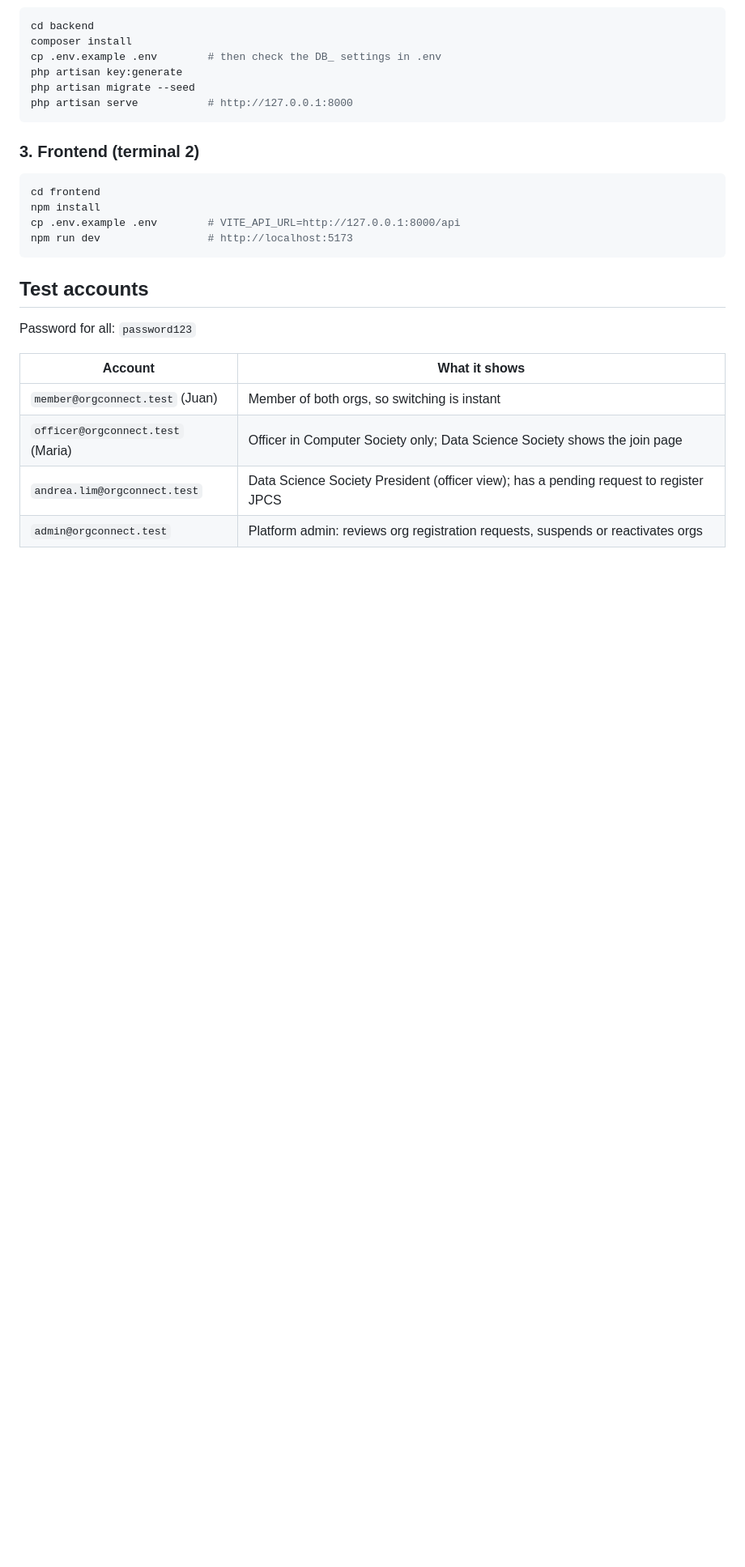
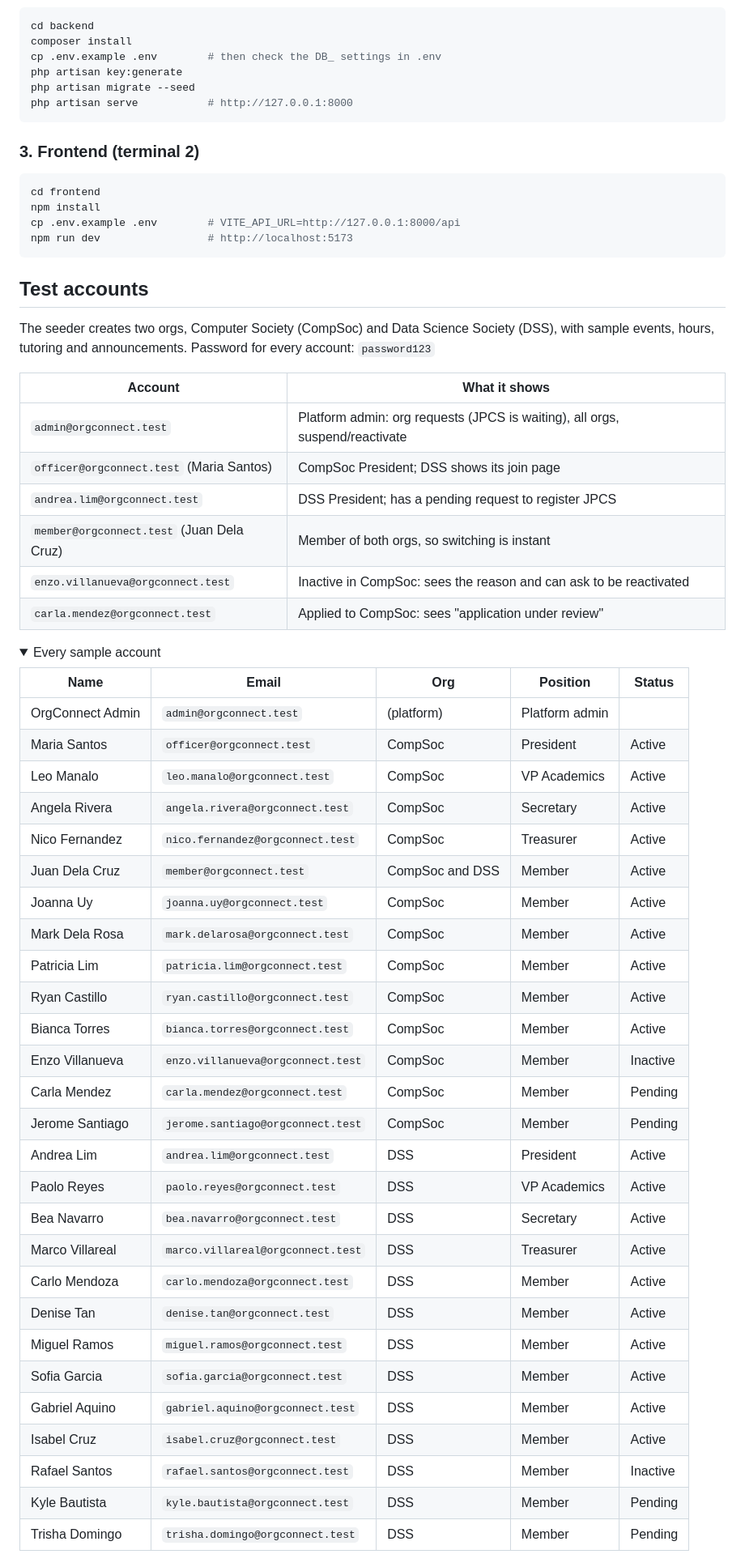
Before and after one commit to JustinJeremy/orgconnect, a Markdown page: README.md, the part around one of its changes. Shown at 81% size. GitHub-like rendering; folded sections open; blank space fills up the shorter version.

Commit message:
Batch 10.1: README update (features, how things connect, every test account, who can do what)

```diff
--- a/README.md
+++ b/README.md
@@ -42,11 +78,48 @@ npm run dev                 # http://localhost:5173
 
 ## Test accounts
 
-Password for all: `password123`
+The seeder creates two orgs, Computer Society (CompSoc) and Data Science Society (DSS), with sample
+events, hours, tutoring and announcements. Password for every account: `password123`
 
 | Account | What it shows |
 |---|---|
-| `member@orgconnect.test` (Juan) | Member of both orgs, so switching is instant |
-| `officer@orgconnect.test` (Maria) | Officer in Computer Society only; Data Science Society shows the join page |
-| `andrea.lim@orgconnect.test` | Data Science Society President (officer view); has a pending request to register JPCS |
-| `admin@orgconnect.test` | Platform admin: reviews org registration requests, suspends or reactivates orgs |
+| `admin@orgconnect.test` | Platform admin: org requests (JPCS is waiting), all orgs, suspend/reactivate |
+| `officer@orgconnect.test` (Maria Santos) | CompSoc President; DSS shows its join page |
+| `andrea.lim@orgconnect.test` | DSS President; has a pending request to register JPCS |
+| `member@orgconnect.test` (Juan Dela Cruz) | Member of both orgs, so switching is instant |
+| `enzo.villanueva@orgconnect.test` | Inactive in CompSoc: sees the reason and can ask to be reactivated |
+| `carla.mendez@orgconnect.test` | Applied to CompSoc: sees "application under review" |
+
+<details>
+<summary>Every sample account</summary>
+
+| Name | Email | Org | Position | Status |
+|---|---|---|---|---|
+| OrgConnect Admin | `admin@orgconnect.test` | (platform) | Platform admin | |
+| Maria Santos | `officer@orgconnect.test` | CompSoc | President | Active |
+| Leo Manalo | `leo.manalo@orgconnect.test` | CompSoc | VP Academics | Active |
+| Angela Rivera | `angela.rivera@orgconnect.test` | CompSoc | Secretary | Active |
+| Nico Fernandez | `nico.fernandez@orgconnect.test` | CompSoc | Treasurer | Active |
+| Juan Dela Cruz | `member@orgconnect.test` | CompSoc and DSS | Member | Active |
+| Joanna Uy | `joanna.uy@orgconnect.test` | CompSoc | Member | Active |
+| Mark Dela Rosa | `mark.delarosa@orgconnect.test` | CompSoc | Member | Active |
+| Patricia Lim | `patricia.lim@orgconnect.test` | CompSoc | Member | Active |
+| Ryan Castillo | `ryan.castillo@orgconnect.test` | CompSoc | Member | Active |
+| Bianca Torres | `bianca.torres@orgconnect.test` | CompSoc | Member | Active |
+| Enzo Villanueva | `enzo.villanueva@orgconnect.test` | CompSoc | Member | Inactive |
+| Carla Mendez | `carla.mendez@orgconnect.test` | CompSoc | Member | Pending |
+| Jerome Santiago | `jerome.santiago@orgconnect.test` | CompSoc | Member | Pending |
+| Andrea Lim | `andrea.lim@orgconnect.test` | DSS | President | Active |
+| Paolo Reyes | `paolo.reyes@orgconnect.test` | DSS | VP Academics | Active |
+| Bea Navarro | `bea.navarro@orgconnect.test` | DSS | Secretary | Active |
+| Marco Villareal | `marco.villareal@orgconnect.test` | DSS | Treasurer | Active |
+| Carlo Mendoza | `carlo.mendoza@orgconnect.test` | DSS | Member | Active |
+| Denise Tan | `denise.tan@orgconnect.test` | DSS | Member | Active |
+| Miguel Ramos | `miguel.ramos@orgconnect.test` | DSS | Member | Active |
+| Sofia Garcia | `sofia.garcia@orgconnect.test` | DSS | Member | Active |
+| Gabriel Aquino | `gabriel.aquino@orgconnect.test` | DSS | Member | Active |
+| Isabel Cruz | `isabel.cruz@orgconnect.test` | DSS | Member | Active |
+| Rafael Santos | `rafael.santos@orgconnect.test` | DSS | Member | Inactive |
+| Kyle Bautista | `kyle.bautista@orgconnect.test` | DSS | Member | Pending |
+| Trisha Domingo | `trisha.domingo@orgconnect.test` | DSS | Member | Pending |
+
```
Also changed, not shown: other parts of README.md (+55 -7 lines).
